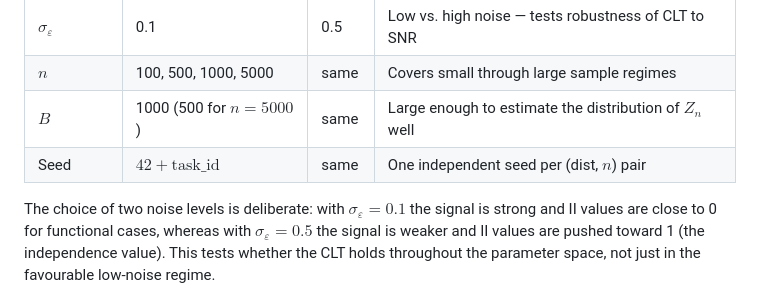
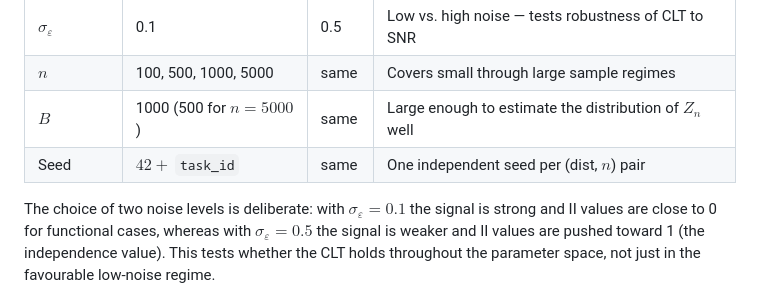
Before and after one commit to PriyanshiChandra/Research_Prospectus, a Markdown page: experiments/exp1_qqplots/notes.md, the part around the change. GitHub-like rendering.

```diff
--- a/experiments/exp1_qqplots/notes.md
+++ b/experiments/exp1_qqplots/notes.md
@@ -110,7 +110,7 @@ For the linear case, the matrix $A$ is fixed across all replications (seeded fro
 | $\sigma_\varepsilon$ | 0.1 | 0.5 | Low vs. high noise — tests robustness of CLT to SNR |
 | $n$ | 100, 500, 1000, 5000 | same | Covers small through large sample regimes |
 | $B$ | 1000 (500 for $n=5000$) | same | Large enough to estimate the distribution of $Z_n$ well |
-| Seed | $42 + \text{task\_id}$ | same | One independent seed per (dist, $n$) pair |
+| Seed | $42 +$ `task_id` | same | One independent seed per (dist, $n$) pair |
 
 The choice of two noise levels is deliberate: with $\sigma_\varepsilon = 0.1$ the signal is strong and II values are close to 0 for functional cases, whereas with $\sigma_\varepsilon = 0.5$ the signal is weaker and II values are pushed toward 1 (the independence value). This tests whether the CLT holds throughout the parameter space, not just in the favourable low-noise regime.
 
```
